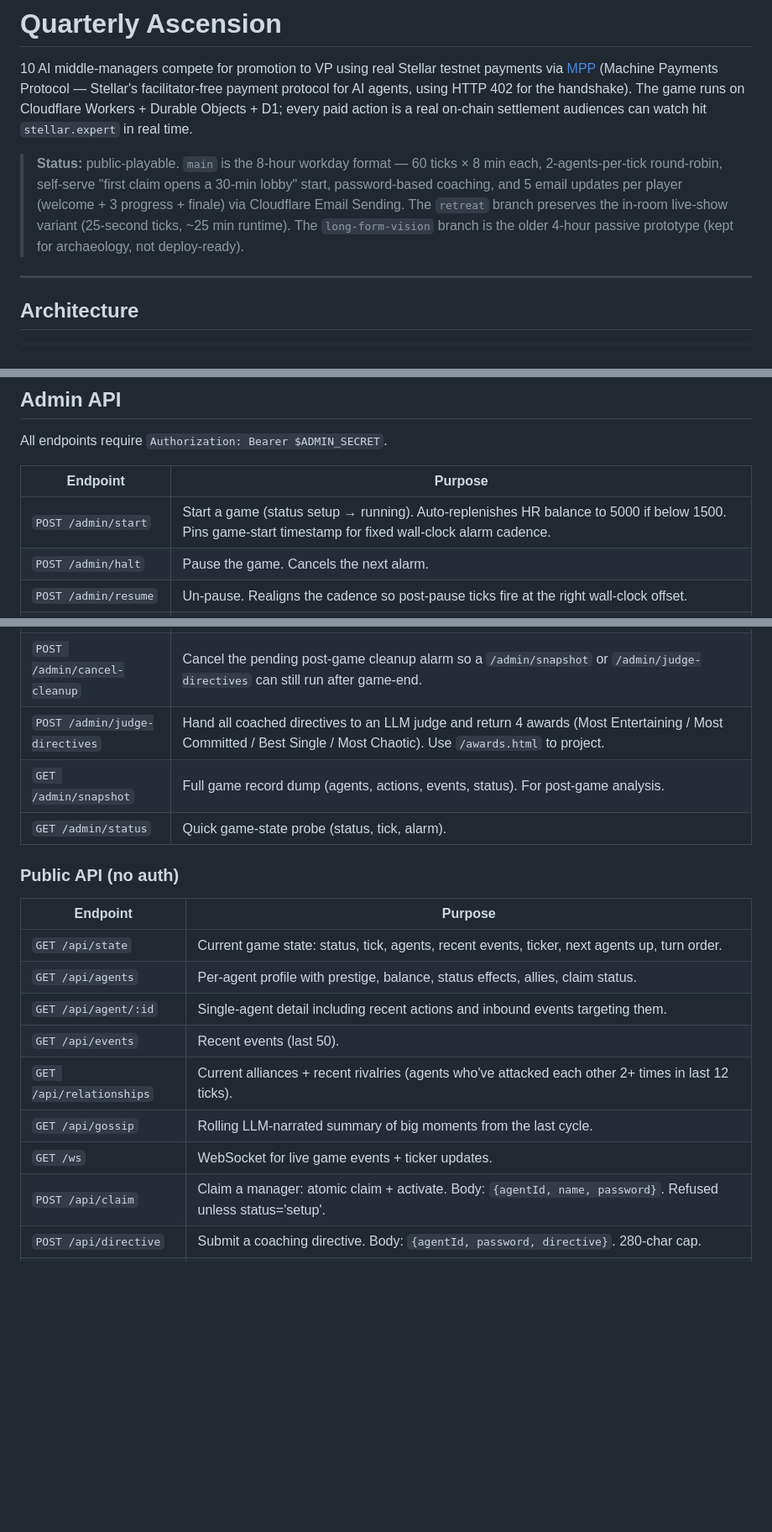
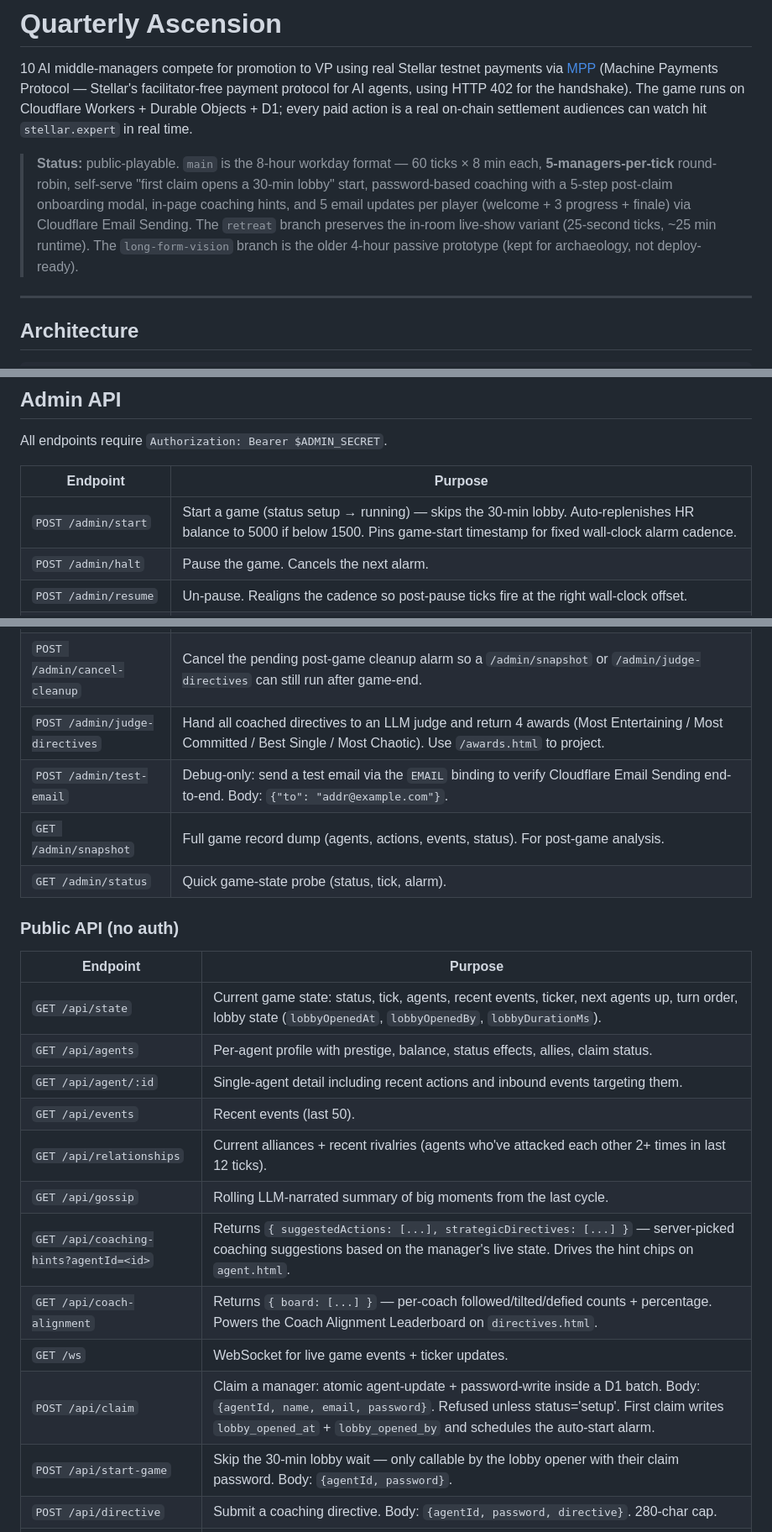
Before and after one commit to briwylde08/quarterly-ascension, a Markdown page: README.md, 3 parts joined by grey strips. Shown at 84% size. GitHub-like rendering; blank space fills up the shorter version.

```diff
--- a/README.md
+++ b/README.md
@@ -2,7 +2,7 @@
 
 10 AI middle-managers compete for promotion to VP using real Stellar testnet payments via [MPP](https://github.com/stellar/mpp) (Machine Payments Protocol — Stellar's facilitator-free payment protocol for AI agents, using HTTP 402 for the handshake). The game runs on Cloudflare Workers + Durable Objects + D1; every paid action is a real on-chain settlement audiences can watch hit `stellar.expert` in real time.
 
-> **Status:** public-playable. `main` is the 8-hour workday format — 60 ticks × 8 min each, 2-agents-per-tick round-robin, self-serve "first claim opens a 30-min lobby" start, password-based coaching, and 5 email updates per player (welcome + 3 progress + finale) via Cloudflare Email Sending. The `retreat` branch preserves the in-room live-show variant (25-second ticks, ~25 min runtime). The `long-form-vision` branch is the older 4-hour passive prototype (kept for archaeology, not deploy-ready).
+> **Status:** public-playable. `main` is the 8-hour workday format — 60 ticks × 8 min each, **5-managers-per-tick** round-robin, self-serve "first claim opens a 30-min lobby" start, password-based coaching with a 5-step post-claim onboarding modal, in-page coaching hints, and 5 email updates per player (welcome + 3 progress + finale) via Cloudflare Email Sending. The `retreat` branch preserves the in-room live-show variant (25-second ticks, ~25 min runtime). The `long-form-vision` branch is the older 4-hour passive prototype (kept for archaeology, not deploy-ready).
 
 ---
 
@@ -263,7 +282,7 @@ All endpoints require `Authorization: Bearer $ADMIN_SECRET`.
 
 | Endpoint | Purpose |
 |---|---|
-| `POST /admin/start` | Start a game (status setup → running). Auto-replenishes HR balance to 5000 if below 1500. Pins game-start timestamp for fixed wall-clock alarm cadence. |
+| `POST /admin/start` | Start a game (status setup → running) — skips the 30-min lobby. Auto-replenishes HR balance to 5000 if below 1500. Pins game-start timestamp for fixed wall-clock alarm cadence. |
 | `POST /admin/halt` | Pause the game. Cancels the next alarm. |
 | `POST /admin/resume` | Un-pause. Realigns the cadence so post-pause ticks fire at the right wall-clock offset. |
 | `POST /admin/end` | End the running game (status running → ended). Triggers the post-game cleanup alarm. |
@@ -272,6 +291,7 @@ All endpoints require `Authorization: Bearer $ADMIN_SECRET`.
 | `POST /admin/normalize` | Run the two-pass balance normalization without resetting other state. Query: `target=200`. |
 | `POST /admin/cancel-cleanup` | Cancel the pending post-game cleanup alarm so a `/admin/snapshot` or `/admin/judge-directives` can still run after game-end. |
 | `POST /admin/judge-directives` | Hand all coached directives to an LLM judge and return 4 awards (Most Entertaining / Most Committed / Best Single / Most Chaotic). Use `/awards.html` to project. |
+| `POST /admin/test-email` | Debug-only: send a test email via the `EMAIL` binding to verify Cloudflare Email Sending end-to-end. Body: `{"to": "addr@example.com"}`. |
 | `GET /admin/snapshot` | Full game record dump (agents, actions, events, status). For post-game analysis. |
 | `GET /admin/status` | Quick game-state probe (status, tick, alarm). |
 
@@ -279,14 +299,17 @@ All endpoints require `Authorization: Bearer $ADMIN_SECRET`.
 
 | Endpoint | Purpose |
 |---|---|
-| `GET /api/state` | Current game state: status, tick, agents, recent events, ticker, next agents up, turn order. |
+| `GET /api/state` | Current game state: status, tick, agents, recent events, ticker, next agents up, turn order, lobby state (`lobbyOpenedAt`, `lobbyOpenedBy`, `lobbyDurationMs`). |
 | `GET /api/agents` | Per-agent profile with prestige, balance, status effects, allies, claim status. |
 | `GET /api/agent/:id` | Single-agent detail including recent actions and inbound events targeting them. |
 | `GET /api/events` | Recent events (last 50). |
 | `GET /api/relationships` | Current alliances + recent rivalries (agents who've attacked each other 2+ times in last 12 ticks). |
 | `GET /api/gossip` | Rolling LLM-narrated summary of big moments from the last cycle. |
+| `GET /api/coaching-hints?agentId=<id>` | Returns `{ suggestedActions: [...], strategicDirectives: [...] }` — server-picked coaching suggestions based on the manager's live state. Drives the hint chips on `agent.html`. |
+| `GET /api/coach-alignment` | Returns `{ board: [...] }` — per-coach followed/tilted/defied counts + percentage. Powers the Coach Alignment Leaderboard on `directives.html`. |
 | `GET /ws` | WebSocket for live game events + ticker updates. |
-| `POST /api/claim` | Claim a manager: atomic claim + activate. Body: `{agentId, name, password}`. Refused unless status='setup'. |
+| `POST /api/claim` | Claim a manager: atomic agent-update + password-write inside a D1 batch. Body: `{agentId, name, email, password}`. Refused unless status='setup'. First claim writes `lobby_opened_at` + `lobby_opened_by` and schedules the auto-start alarm. |
+| `POST /api/start-game` | Skip the 30-min lobby wait — only callable by the lobby opener with their claim password. Body: `{agentId, password}`. |
 | `POST /api/directive` | Submit a coaching directive. Body: `{agentId, password, directive}`. 280-char cap. |
 | `DELETE /api/directive` | Clear the active directive. Body: `{agentId, password}`. |
 | `POST /api/release` | Release a claimed manager so someone else can claim them. Body: `{agentId, password}`. Refused while game is running. |
```
Also changed, not shown: other parts of README.md (+41 -20 lines).
